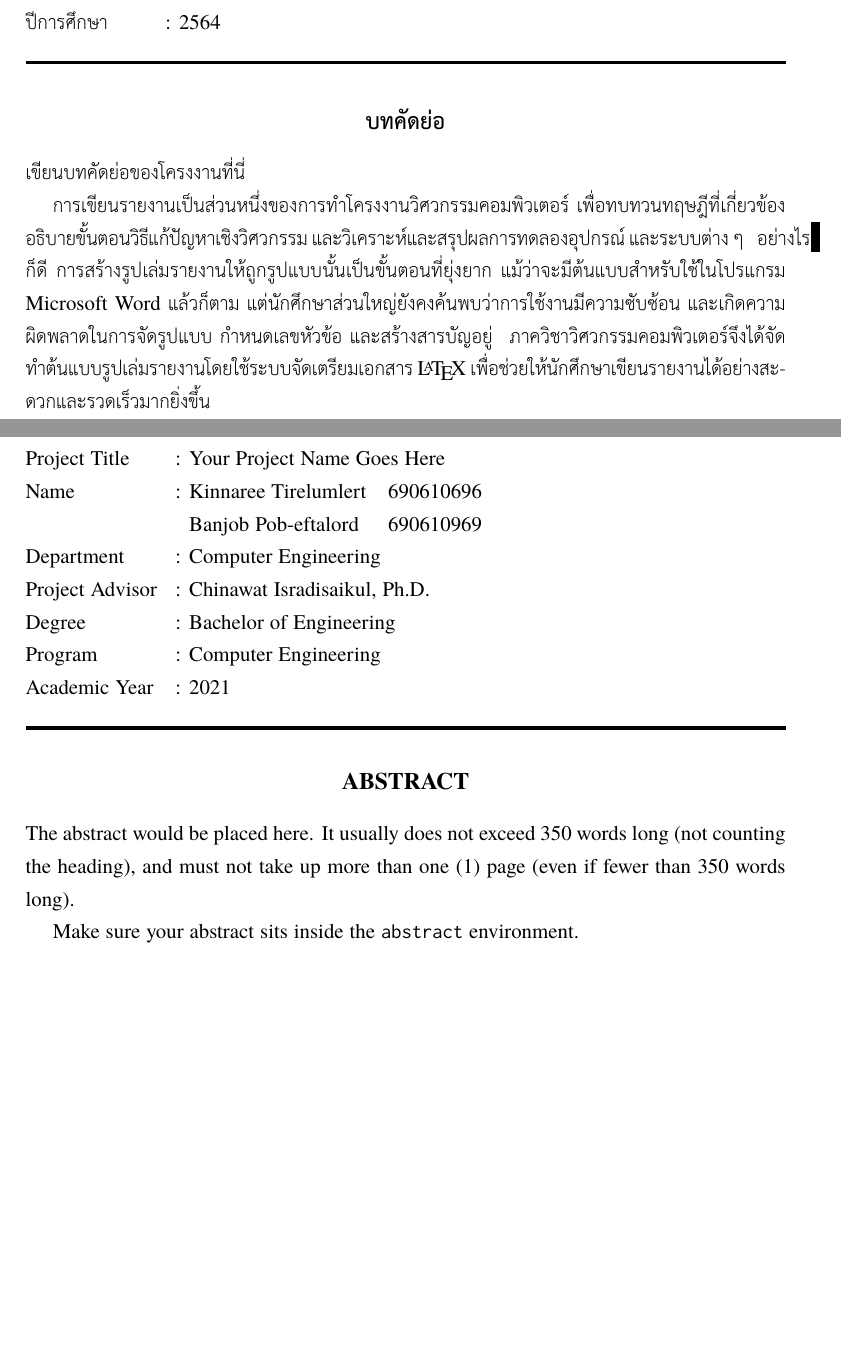
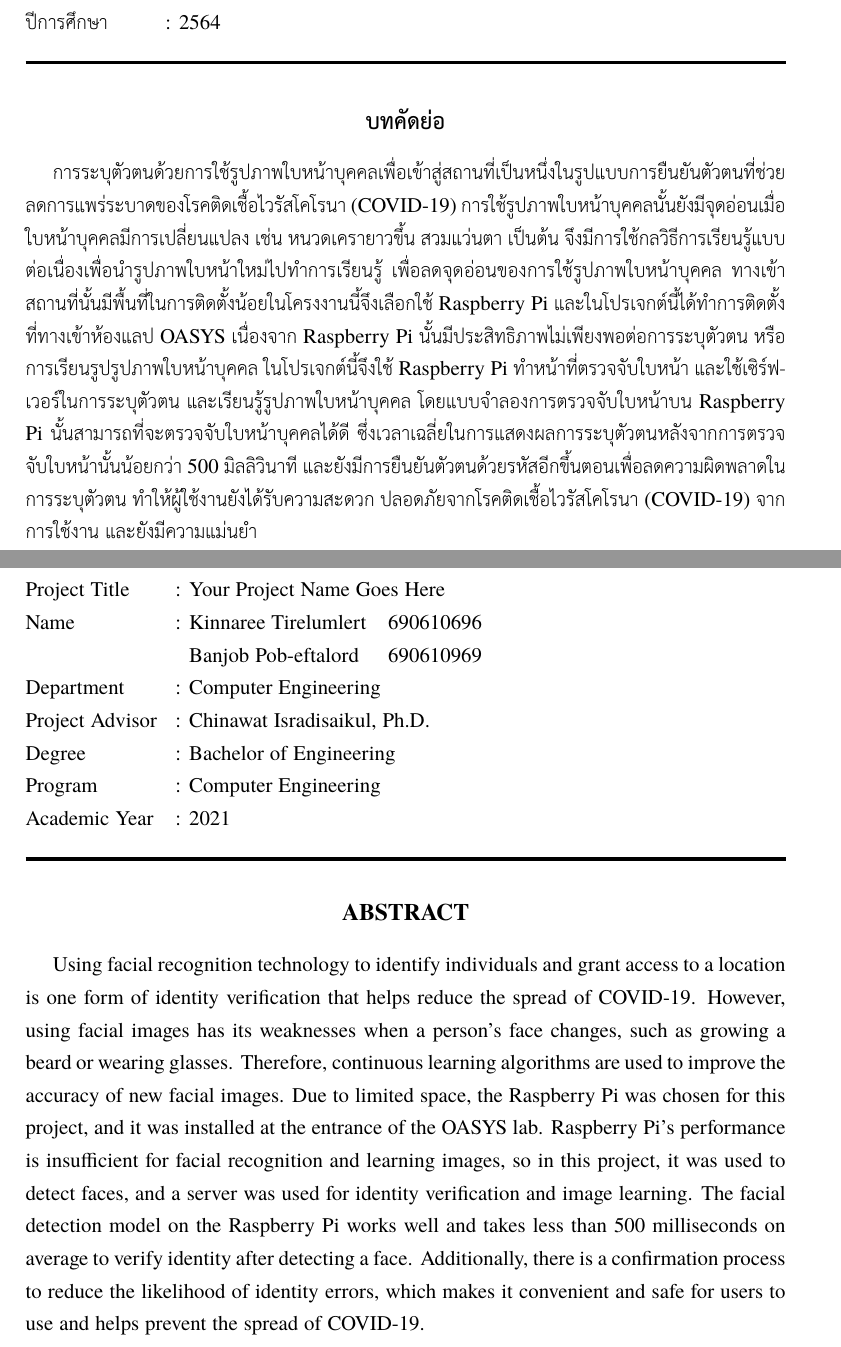
Before and after one commit to protonnote/Facial-authentication-system-for-building-access-using-adaptive-machine-learning-algorithm, a LaTeX thesis (cpe-project-ex/sampleReport.tex, which reads cpe-project-ex/chapters/frontmatter.tex): two parts of pages 4 and 5 of 43, joined at a grey line, cut so that both start at the same text, the shorter picture padded with empty space. Compiled offline with XeLaTeX; a missing font is replaced by an installed copy or a similar font.

Commit message:
update 25/2/23

```diff
--- a/cpe-project-ex/chapters/frontmatter.tex
+++ b/cpe-project-ex/chapters/frontmatter.tex
@@ -3,23 +3,42 @@
 
 \ifproject
 \begin{abstractTH}
-เขียนบทคัดย่อของโครงงานที่นี่
+% เขียนบทคัดย่อของโครงงานที่นี่
 
-การเขียนรายงานเป็นส่วนหนึ่งของการทำโครงงานวิศวกรรมคอมพิวเตอร์
-เพื่อทบทวนทฤษฎีที่เกี่ยวข้อง อธิบายขั้นตอนวิธีแก้ปัญหาเชิงวิศวกรรม และวิเคราะห์และสรุปผลการทดลองอุปกรณ์ และระบบต่าง ๆ
-\enskip อย่างไรก็ดี การสร้างรูปเล่มรายงานให้ถูกรูปแบบนั้นเป็นขั้นตอนที่ยุ่งยาก
-แม้ว่าจะมีต้นแบบสำหรับใช้ในโปรแกรม Microsoft Word แล้วก็ตาม
-แต่นักศึกษาส่วนใหญ่ยังคงค้นพบว่าการใช้งานมีความซับซ้อน และเกิดความผิดพลาดในการจัดรูปแบบ กำหนดเลขหัวข้อ และสร้างสารบัญอยู่
-\enskip ภาควิชาวิศวกรรมคอมพิวเตอร์จึงได้จัดทำต้นแบบรูปเล่มรายงานโดยใช้ระบบจัดเตรียมเอกสาร
-\LaTeX{} เพื่อช่วยให้นักศึกษาเขียนรายงานได้อย่างสะดวกและรวดเร็วมากยิ่งขึ้น
+% การเขียนรายงานเป็นส่วนหนึ่งของการทำโครงงานวิศวกรรมคอมพิวเตอร์
+% เพื่อทบทวนทฤษฎีที่เกี่ยวข้อง อธิบายขั้นตอนวิธีแก้ปัญหาเชิงวิศวกรรม และวิเคราะห์และสรุปผลการทดลองอุปกรณ์ และระบบต่าง ๆ
+% \enskip อย่างไรก็ดี การสร้างรูปเล่มรายงานให้ถูกรูปแบบนั้นเป็นขั้นตอนที่ยุ่งยาก
+% แม้ว่าจะมีต้นแบบสำหรับใช้ในโปรแกรม Microsoft Word แล้วก็ตาม
+% แต่นักศึกษาส่วนใหญ่ยังคงค้นพบว่าการใช้งานมีความซับซ้อน และเกิดความผิดพลาดในการจัดรูปแบบ กำหนดเลขหัวข้อ และสร้างสารบัญอยู่
+% \enskip ภาควิชาวิศวกรรมคอมพิวเตอร์จึงได้จัดทำต้นแบบรูปเล่มรายงานโดยใช้ระบบจัดเตรียมเอกสาร
+% \LaTeX{} เพื่อช่วยให้นักศึกษาเขียนรายงานได้อย่างสะดวกและรวดเร็วมากยิ่งขึ้น
+
+การระบุตัวตนด้วยการใช้รูปภาพใบหน้าบุคคลเพื่อเข้าสู่สถานที่เป็นหนึ่งในรูปแบบการยืนยันตัวตนที่ช่วยลดการแพร่ระบาดของโรคติดเชื้อไวรัสโคโรนา (COVID-19)
+การใช้รูปภาพใบหน้าบุคคลนั้นยังมีจุดอ่อนเมื่อใบหน้าบุคคลมีการเปลี่ยนแปลง เช่น หนวดเครายาวขึ้น สวมแว่นตา เป็นต้น จึงมีการใช้กลวิธีการเรียนรู้แบบต่อเนื่องเพื่อนำรูปภาพใบหน้าใหม่ไปทำการเรียนรู้
+เพื่อลดจุดอ่อนของการใช้รูปภาพใบหน้าบุคคล ทางเข้าสถานที่นั้นมีพื้นที่ในการติดตั้งน้อยในโครงงานนี้จึงเลือกใช้ Raspberry Pi และในโปรเจกต์นี้ได้ทำการติดตั้งที่ทางเข้าห้องแลป OASYS
+เนื่องจาก Raspberry Pi นั้นมีประสิทธิภาพไม่เพียงพอต่อการระบุตัวตน หรือ การเรียนรูปรูปภาพใบหน้าบุคคล ในโปรเจกต์นี้จึงใช้ Raspberry Pi ทำหน้าที่ตรวจจับใบหน้า และใช้เซิร์ฟเวอร์ในการระบุตัวตน
+และเรียนรู้รูปภาพใบหน้าบุคคล โดยแบบจำลองการตรวจจับใบหน้าบน Raspberry Pi นั้นสามารถที่จะตรวจจับใบหน้าบุคคลได้ดี ซึ่งเวลาเฉลี่ยในการแสดงผลการระบุตัวตนหลังจากการตรวจจับใบหน้านั้นน้อยกว่า 500 มิลลิวินาที
+และยังมีการยืนยันตัวตนด้วยรหัสอีกขึ้นตอนเพื่อลดความผิดพลาดในการระบุตัวตน ทำให้ผู้ใช้งานยังได้รับความสะดวก ปลอดภัยจากโรคติดเชื้อไวรัสโคโรนา (COVID-19) จากการใช้งาน และยังมีความแม่นยำ
+
 \end{abstractTH}
 
 \begin{abstract}
-The abstract would be placed here. It usually does not exceed 350 words
-long (not counting the heading), and must not take up more than one (1) page
-(even if fewer than 350 words long).
+% The abstract would be placed here. It usually does not exceed 350 words
+% long (not counting the heading), and must not take up more than one (1) page
+% (even if fewer than 350 words long).
 
-Make sure your abstract sits inside the \texttt{abstract} environment.
+% Make sure your abstract sits inside the \texttt{abstract} environment.
+
+Using facial recognition technology to identify individuals and grant access to a location is one form of identity verification
+that helps reduce the spread of COVID-19. However, using facial images has its weaknesses when a person's face changes, such as
+growing a beard or wearing glasses. Therefore, continuous learning algorithms are used to improve the accuracy of new facial images.
+Due to limited space, the Raspberry Pi was chosen for this project, and it was installed at the entrance of the OASYS lab. Raspberry Pi's
+performance is insufficient for facial recognition and learning images, so in this project, it was used to detect faces, and a server was used
+for identity verification and image learning. The facial detection model on the Raspberry Pi works well and takes less than 500 milliseconds on
+average to verify identity after detecting a face. Additionally, there is a confirmation process to reduce the likelihood of identity errors, which
+makes it convenient and safe for users to use and helps prevent the spread of COVID-19.
+
+
 \end{abstract}
 
 \iffalse
```
Also changed, not shown: 4 other files.
